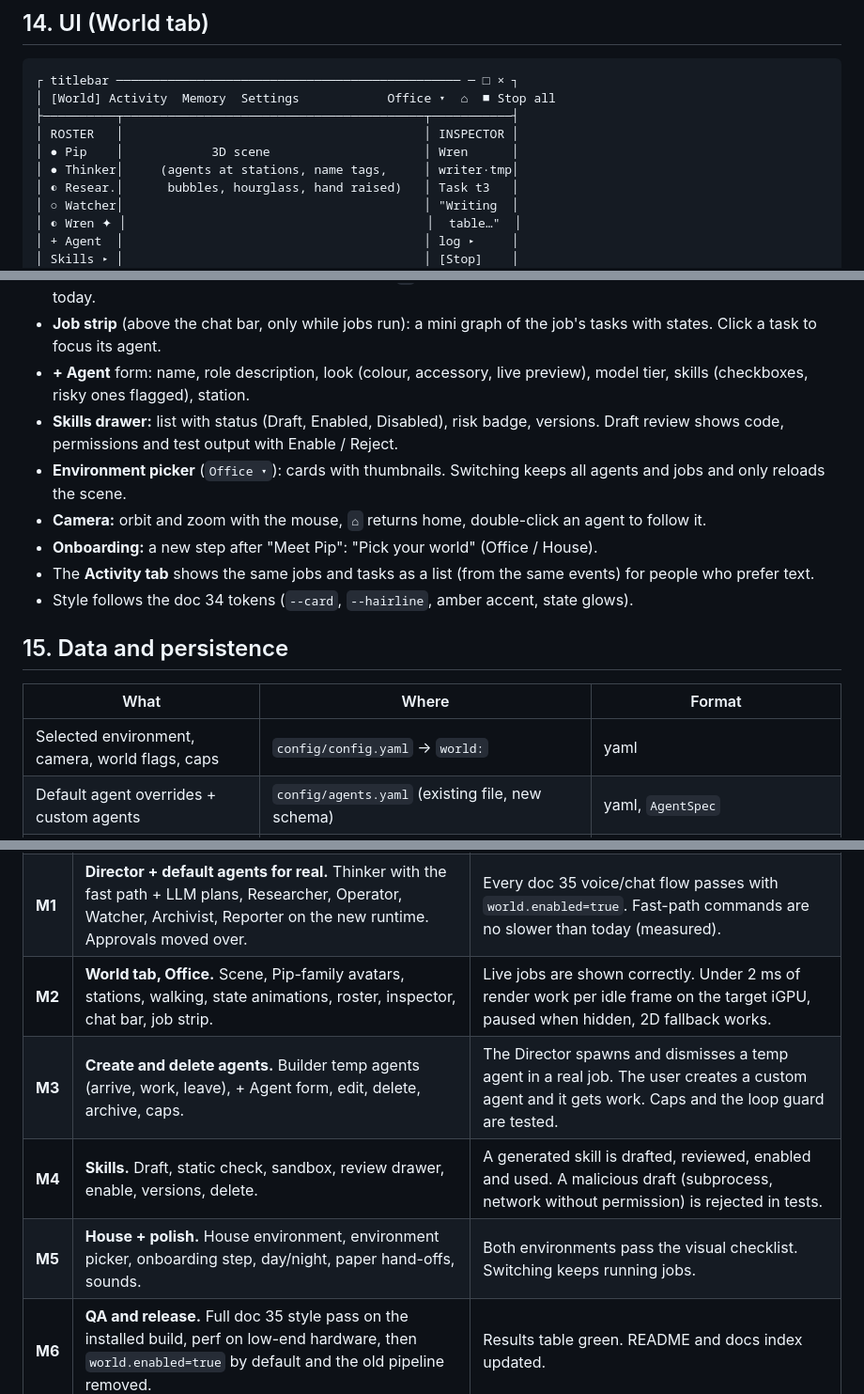
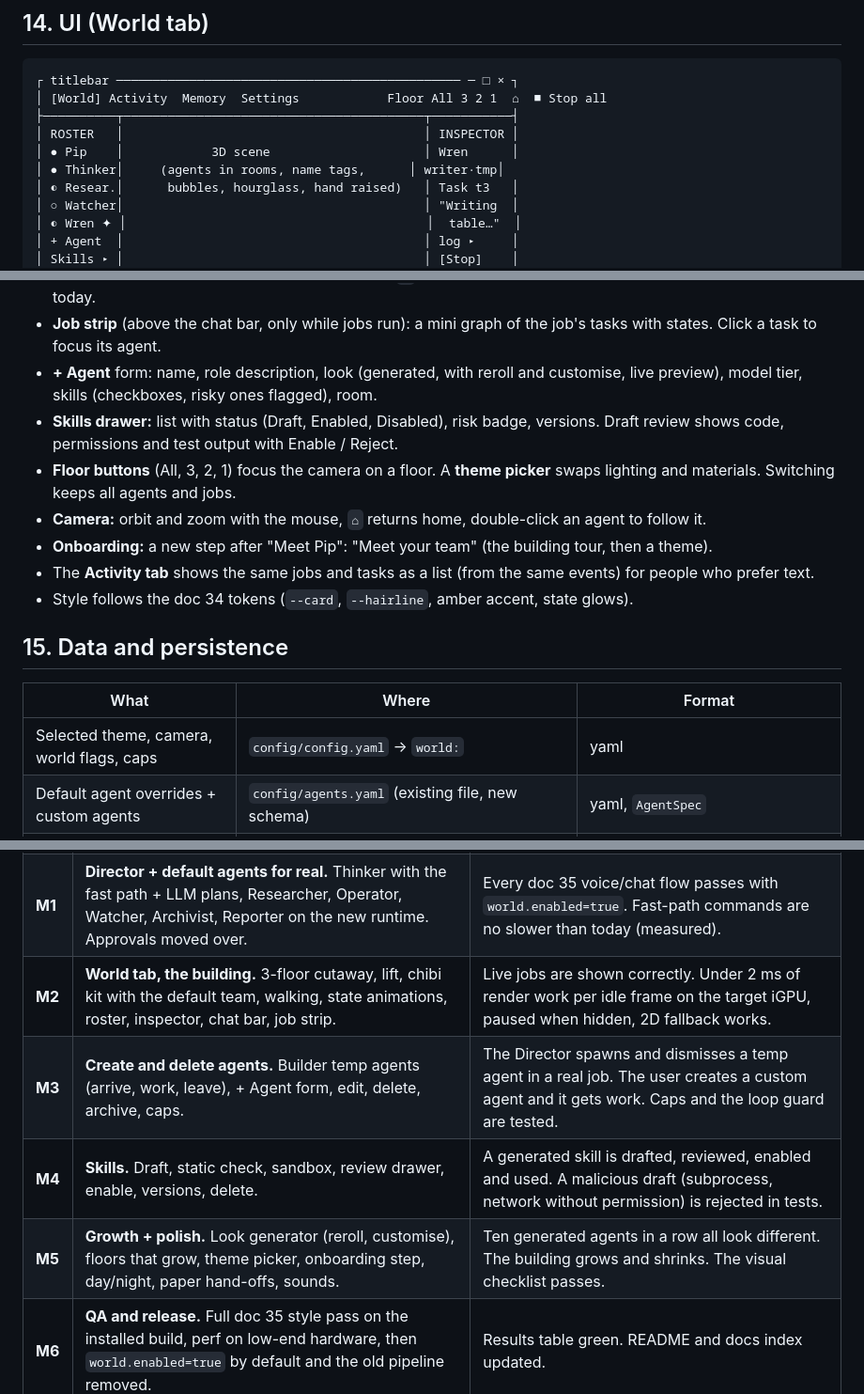
Before and after one commit to ShkAmmarHussain/PulseAI, a Markdown page: docs/36-MINI-WORLD-MULTI-AGENT-VISION.md, 3 parts joined by grey strips. Shown at 94% size. Rendered like a GitHub page.

````diff
--- a/docs/36-MINI-WORLD-MULTI-AGENT-VISION.md
+++ b/docs/36-MINI-WORLD-MULTI-AGENT-VISION.md
@@ -324,11 +338,11 @@ Events are diffs on top of the snapshot. Every event carries an increasing `seq`
 
 ```
 ┌ titlebar ─────────────────────────────────────────────── ─ □ × ┐
-│ [World] Activity  Memory  Settings            Office ▾  ⌂  ■ Stop all
+│ [World] Activity  Memory  Settings            Floor All 3 2 1  ⌂  ■ Stop all
 ├──────────┬─────────────────────────────────────────┬───────────┤
 │ ROSTER   │                                         │ INSPECTOR │
 │ ● Pip    │            3D scene                     │ Wren      │
-│ ● Thinker│     (agents at stations, name tags,     │ writer·tmp│
+│ ● Thinker│     (agents in rooms, name tags,      │ writer·tmp│
 │ ◐ Resear.│      bubbles, hourglass, hand raised)   │ Task t3   │
 │ ○ Watcher│                                         │ "Writing  │
 │ ◐ Wren ✦ │                                         │  table…"  │
@@ -344,11 +358,11 @@ Events are diffs on top of the snapshot. Every event carries an increasing `seq`
 - **Inspector** (right drawer): role, kind, model tier, skills, the current task, a live progress log, and Stop / Edit / Delete (as allowed by §9.3).
 - **Chat bar** (bottom): the same composer as Chat. `⌄` expands the transcript over the scene. Voice works as today.
 - **Job strip** (above the chat bar, only while jobs run): a mini graph of the job's tasks with states. Click a task to focus its agent.
-- **+ Agent** form: name, role description, look (colour, accessory, live preview), model tier, skills (checkboxes, risky ones flagged), station.
+- **+ Agent** form: name, role description, look (generated, with reroll and customise, live preview), model tier, skills (checkboxes, risky ones flagged), room.
 - **Skills drawer:** list with status (Draft, Enabled, Disabled), risk badge, versions. Draft review shows code, permissions and test output with Enable / Reject.
-- **Environment picker** (`Office ▾`): cards with thumbnails. Switching keeps all agents and jobs and only reloads the scene.
+- **Floor buttons** (All, 3, 2, 1) focus the camera on a floor. A **theme picker** swaps lighting and materials. Switching keeps all agents and jobs.
 - **Camera:** orbit and zoom with the mouse, `⌂` returns home, double-click an agent to follow it.
-- **Onboarding:** a new step after "Meet Pip": "Pick your world" (Office / House).
+- **Onboarding:** a new step after "Meet Pip": "Meet your team" (the building tour, then a theme).
 - The **Activity tab** shows the same jobs and tasks as a list (from the same events) for people who prefer text.
 - Style follows the doc 34 tokens (`--card`, `--hairline`, amber accent, state glows).
 
@@ -356,7 +370,7 @@ Events are diffs on top of the snapshot. Every event carries an increasing `seq`
 
 | What | Where | Format |
 |---|---|---|
-| Selected environment, camera, world flags, caps | `config/config.yaml` → `world:` | yaml |
+| Selected theme, camera, world flags, caps | `config/config.yaml` → `world:` | yaml |
 | Default agent overrides + custom agents | `config/agents.yaml` (existing file, new schema) | yaml, `AgentSpec` |
 | Custom skills | `skills/custom/<name>/v<n>/` + entries in `config/skills.yaml` | yaml + py + json |
 | Jobs, tasks, progress logs | `data/world.db` | sqlite, tables `jobs`, `tasks`, `task_log`; logs kept 30 days |
@@ -382,10 +396,10 @@ Each milestone ends with tests in the doc 23/35 style and a short results sectio
 |---|---|---|
 | **M0** | **Runtime, headless.** `core/world/` (state, runtime, brain queue, director, worker loop), protocol events, `world.enabled` flag, old pipeline still the default. | A scripted job ("search X and save it to a file") runs end to end with fake agents in tests. Snapshot plus diffs reproduce the state. Stop all works. |
 | **M1** | **Director + default agents for real.** Thinker with the fast path + LLM plans, Researcher, Operator, Watcher, Archivist, Reporter on the new runtime. Approvals moved over. | Every doc 35 voice/chat flow passes with `world.enabled=true`. Fast-path commands are no slower than today (measured). |
-| **M2** | **World tab, Office.** Scene, Pip-family avatars, stations, walking, state animations, roster, inspector, chat bar, job strip. | Live jobs are shown correctly. Under 2 ms of render work per idle frame on the target iGPU, paused when hidden, 2D fallback works. |
+| **M2** | **World tab, the building.** 3-floor cutaway, lift, chibi kit with the default team, walking, state animations, roster, inspector, chat bar, job strip. | Live jobs are shown correctly. Under 2 ms of render work per idle frame on the target iGPU, paused when hidden, 2D fallback works. |
 | **M3** | **Create and delete agents.** Builder temp agents (arrive, work, leave), + Agent form, edit, delete, archive, caps. | The Director spawns and dismisses a temp agent in a real job. The user creates a custom agent and it gets work. Caps and the loop guard are tested. |
 | **M4** | **Skills.** Draft, static check, sandbox, review drawer, enable, versions, delete. | A generated skill is drafted, reviewed, enabled and used. A malicious draft (subprocess, network without permission) is rejected in tests. |
-| **M5** | **House + polish.** House environment, environment picker, onboarding step, day/night, paper hand-offs, sounds. | Both environments pass the visual checklist. Switching keeps running jobs. |
+| **M5** | **Growth + polish.** Look generator (reroll, customise), floors that grow, theme picker, onboarding step, day/night, paper hand-offs, sounds. | Ten generated agents in a row all look different. The building grows and shrinks. The visual checklist passes. |
 | **M6** | **QA and release.** Full doc 35 style pass on the installed build, perf on low-end hardware, then `world.enabled=true` by default and the old pipeline removed. | Results table green. README and docs index updated. |
 
 M0 and M1 carry most of the risk and no visuals. M2 is the first point where the world can be seen. M3 to M5 can be reordered if something feels more important once it is visible.
````
Also changed, not shown: other parts of docs/36-MINI-WORLD-MULTI-AGENT-VISION.md (+62 -48 lines).
